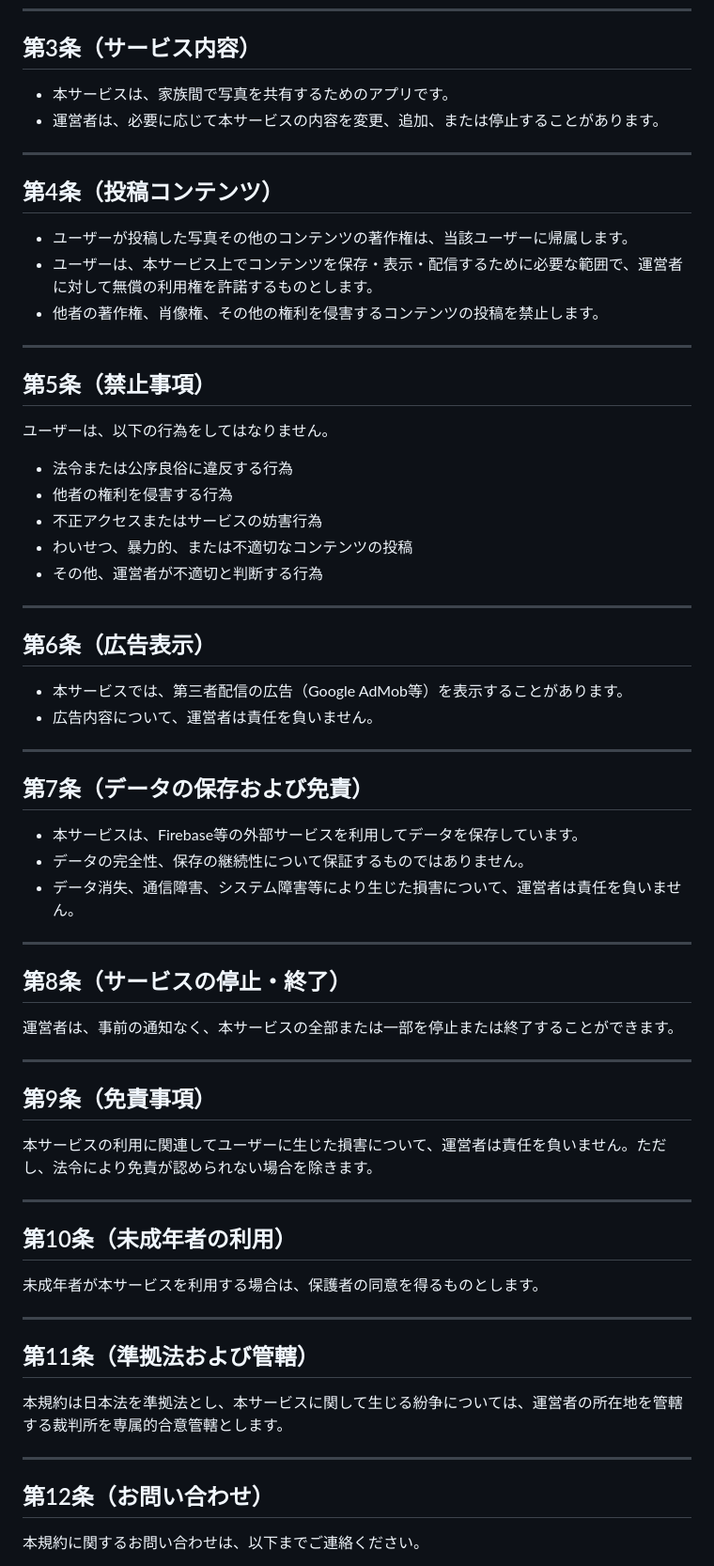
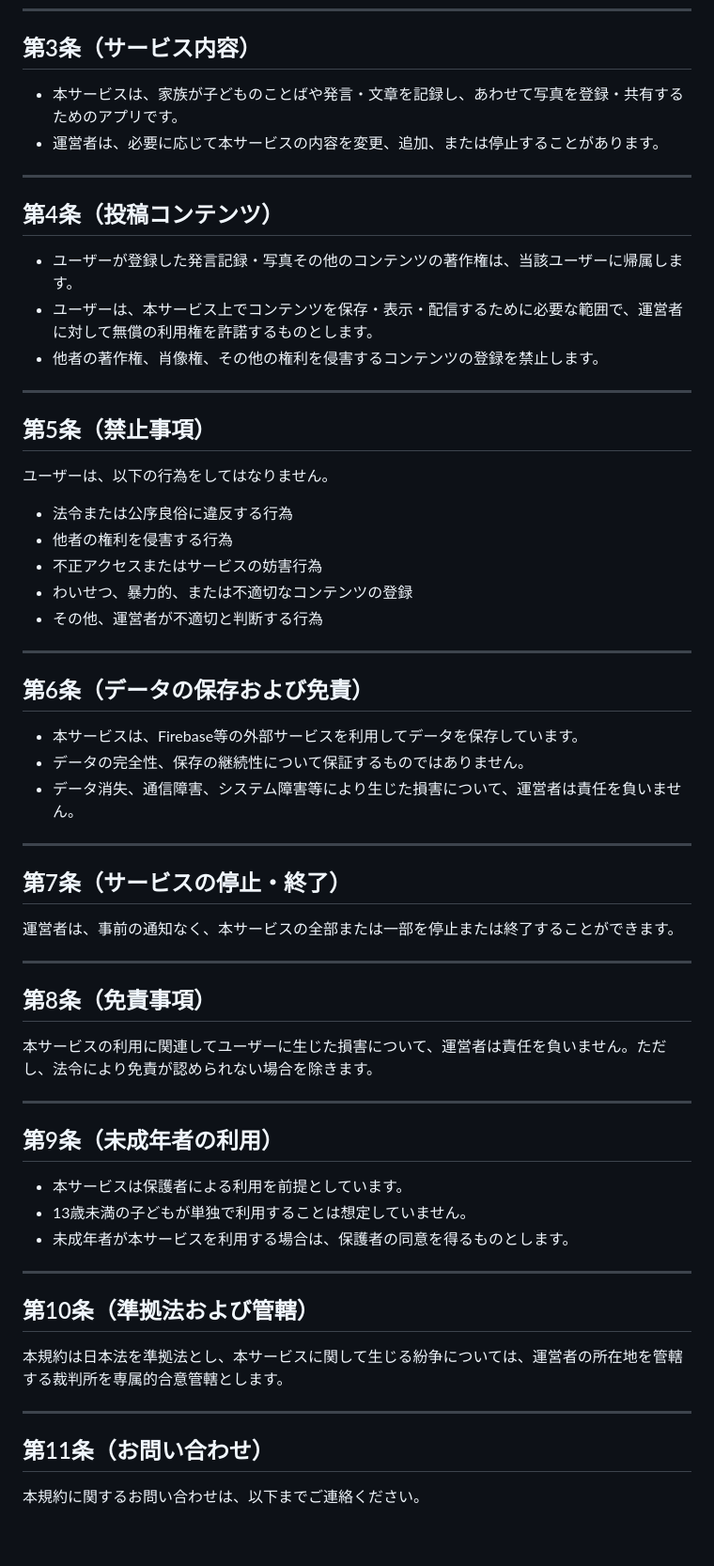
Before and after one commit to devkosuke/hitokoto-legal, a Markdown page: terms/index.md, the part around one of its changes. Shown at 94% size. Drawn GitHub-style; blank space fills up the shorter version.

```diff
--- a/terms/index.md
+++ b/terms/index.md
@@ -23,16 +21,16 @@
 
 ## 第3条（サービス内容）
 
-- 本サービスは、家族間で写真を共有するためのアプリです。
+- 本サービスは、家族が子どものことばや発言・文章を記録し、あわせて写真を登録・共有するためのアプリです。
 - 運営者は、必要に応じて本サービスの内容を変更、追加、または停止することがあります。
 
 ---
 
 ## 第4条（投稿コンテンツ）
 
-- ユーザーが投稿した写真その他のコンテンツの著作権は、当該ユーザーに帰属します。
+- ユーザーが登録した発言記録・写真その他のコンテンツの著作権は、当該ユーザーに帰属します。
 - ユーザーは、本サービス上でコンテンツを保存・表示・配信するために必要な範囲で、運営者に対して無償の利用権を許諾するものとします。
-- 他者の著作権、肖像権、その他の権利を侵害するコンテンツの投稿を禁止します。
+- 他者の著作権、肖像権、その他の権利を侵害するコンテンツの登録を禁止します。
 
 ---
 
@@ -43,19 +41,12 @@
 - 法令または公序良俗に違反する行為
 - 他者の権利を侵害する行為
 - 不正アクセスまたはサービスの妨害行為
-- わいせつ、暴力的、または不適切なコンテンツの投稿
+- わいせつ、暴力的、または不適切なコンテンツの登録
 - その他、運営者が不適切と判断する行為
 
 ---
 
-## 第6条（広告表示）
-
-- 本サービスでは、第三者配信の広告（Google AdMob等）を表示することがあります。
-- 広告内容について、運営者は責任を負いません。
-
----
-
-## 第7条（データの保存および免責）
+## 第6条（データの保存および免責）
 
 - 本サービスは、Firebase等の外部サービスを利用してデータを保存しています。
 - データの完全性、保存の継続性について保証するものではありません。
@@ -63,31 +54,33 @@
 
 ---
 
-## 第8条（サービスの停止・終了）
+## 第7条（サービスの停止・終了）
 
 運営者は、事前の通知なく、本サービスの全部または一部を停止または終了することができます。
 
 ---
 
-## 第9条（免責事項）
+## 第8条（免責事項）
 
 本サービスの利用に関連してユーザーに生じた損害について、運営者は責任を負いません。ただし、法令により免責が認められない場合を除きます。
 
 ---
 
-## 第10条（未成年者の利用）
+## 第9条（未成年者の利用）
 
-未成年者が本サービスを利用する場合は、保護者の同意を得るものとします。
+- 本サービスは保護者による利用を前提としています。
+- 13歳未満の子どもが単独で利用することは想定していません。
+- 未成年者が本サービスを利用する場合は、保護者の同意を得るものとします。
 
 ---
 
-## 第11条（準拠法および管轄）
+## 第10条（準拠法および管轄）
 
 本規約は日本法を準拠法とし、本サービスに関して生じる紛争については、運営者の所在地を管轄する裁判所を専属的合意管轄とします。
 
 ---
 
-## 第12条（お問い合わせ）
+## 第11条（お問い合わせ）
 
 本規約に関するお問い合わせは、以下までご連絡ください。
 
```
Also changed, not shown: other parts of terms/index.md (+1 -3 lines).
